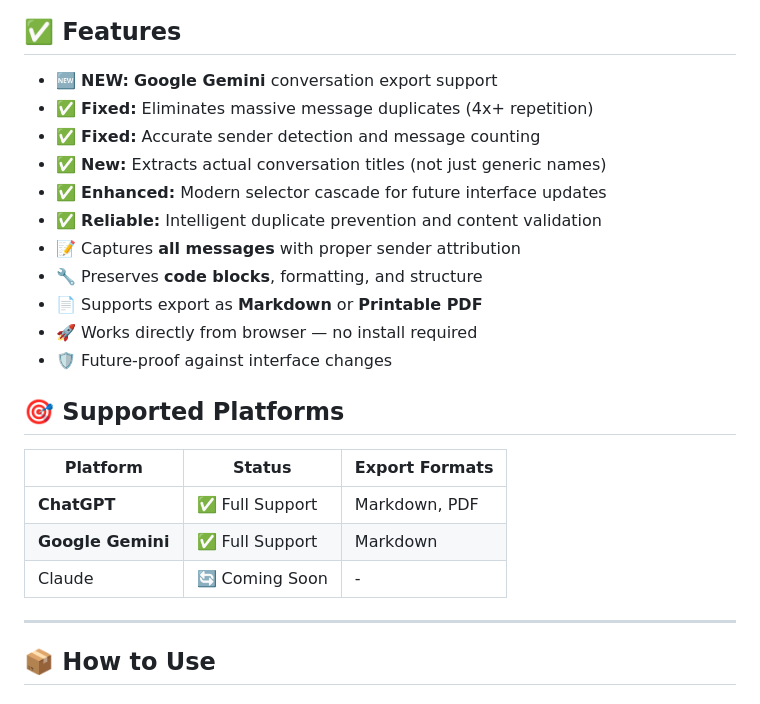
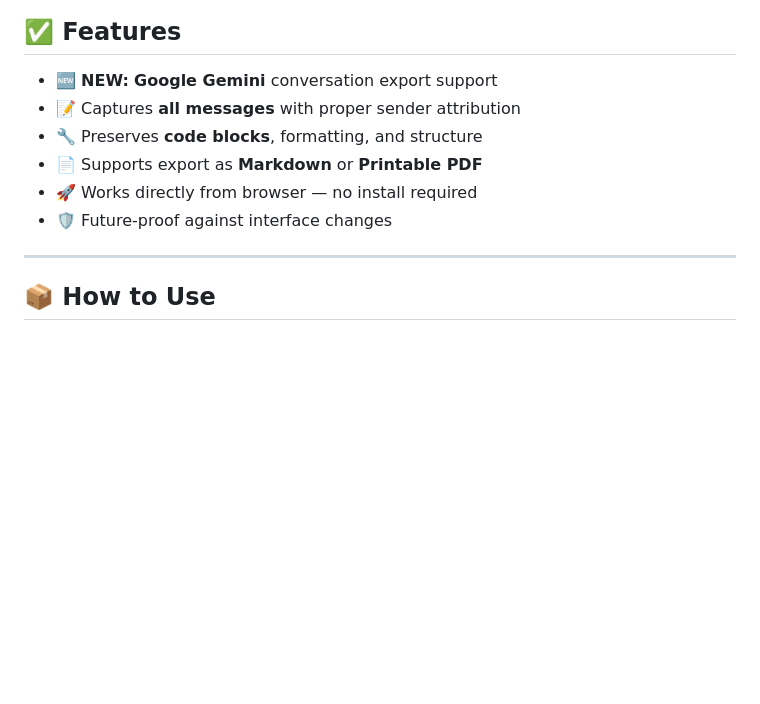
Before and after one commit to rashidazarang/chatgpt-chat-exporter, a Markdown page: README.md, the part around the change. GitHub-like rendering; blank space fills up the shorter version.

```diff
--- a/README.md
+++ b/README.md
@@ -11,24 +11,11 @@ Export your full **ChatGPT** and **Google Gemini** conversations as clean, reada
 ## ✅ Features
 
 - 🆕 **NEW:** **Google Gemini** conversation export support
-- ✅ **Fixed:** Eliminates massive message duplicates (4x+ repetition)
-- ✅ **Fixed:** Accurate sender detection and message counting
-- ✅ **New:** Extracts actual conversation titles (not just generic names)
-- ✅ **Enhanced:** Modern selector cascade for future interface updates
-- ✅ **Reliable:** Intelligent duplicate prevention and content validation
 - 📝 Captures **all messages** with proper sender attribution
 - 🔧 Preserves **code blocks**, formatting, and structure
 - 📄 Supports export as **Markdown** or **Printable PDF**
 - 🚀 Works directly from browser — no install required
 - 🛡️ Future-proof against interface changes
-
-## 🎯 Supported Platforms
-
-| Platform | Status | Export Formats |
-|----------|--------|---------------|
-| **ChatGPT** | ✅ Full Support | Markdown, PDF |
-| **Google Gemini** | ✅ Full Support | Markdown |
-| Claude | 🔄 Coming Soon | - |
 
 ---
 
```
